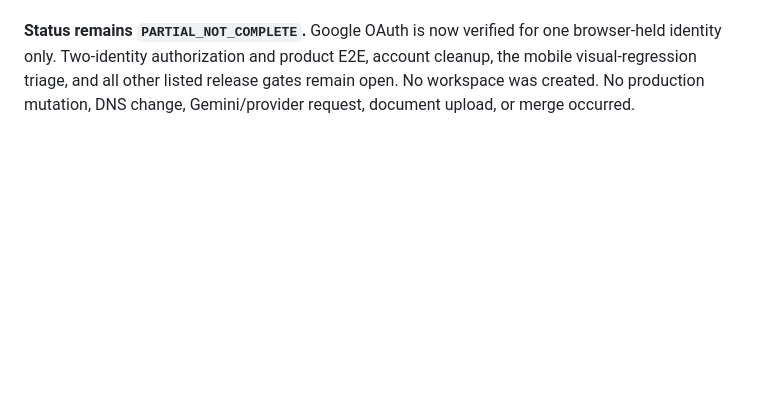
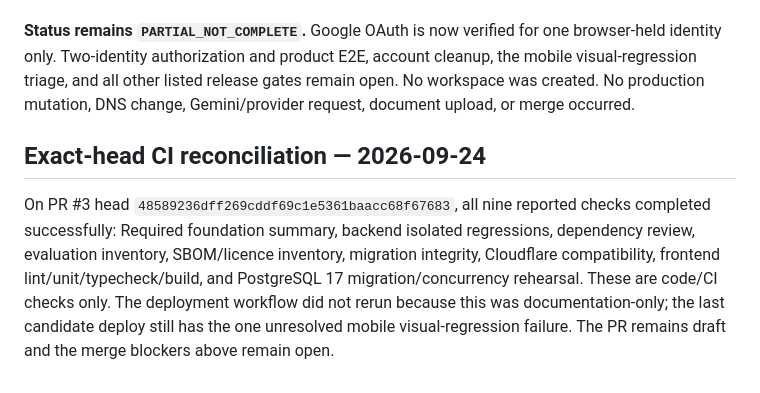
Before and after one commit to Anupam0202/NexusRAG, a Markdown page: docs/MASTER_PROMPT_AUDIT.md, the part around the change. GitHub-like rendering; blank space fills up the shorter version.

Commit message:
docs: reconcile exact-head validation status

```diff
--- a/docs/MASTER_PROMPT_AUDIT.md
+++ b/docs/MASTER_PROMPT_AUDIT.md
@@ -294,3 +294,8 @@ On the unauthenticated candidate `/chat` route, UI controls remain disabled unti
 After the audit-only commit `797d032e18a79b3dff0ffca9d10aef3d3054a17e`, all eight checks that ran on the new PR #3 head completed successfully, including frontend lint/unit/typecheck/build, PostgreSQL 17 migration/concurrency, migration integrity, Cloudflare compatibility, backend regressions, dependency review, SBOM, evaluation inventory, and foundation summary. The candidate deploy workflow did not rerun on this docs-only commit; its last candidate deployment run remains red for the one mobile visual-regression mismatch (39/40 passed). Thus exact-head code CI is green, but the deployment check is not clean.
 
 **Status remains `PARTIAL_NOT_COMPLETE`.** Google OAuth is now verified for one browser-held identity only. Two-identity authorization and product E2E, account cleanup, the mobile visual-regression triage, and all other listed release gates remain open. No workspace was created. No production mutation, DNS change, Gemini/provider request, document upload, or merge occurred.
+
+
+## Exact-head CI reconciliation — 2026-09-24
+
+On PR #3 head `48589236dff269cddf69c1e5361baacc68f67683`, all nine reported checks completed successfully: Required foundation summary, backend isolated regressions, dependency review, evaluation inventory, SBOM/licence inventory, migration integrity, Cloudflare compatibility, frontend lint/unit/typecheck/build, and PostgreSQL 17 migration/concurrency rehearsal. These are code/CI checks only. The deployment workflow did not rerun because this was documentation-only; the last candidate deploy still has the one unresolved mobile visual-regression failure. The PR remains draft and the merge blockers above remain open.
```
